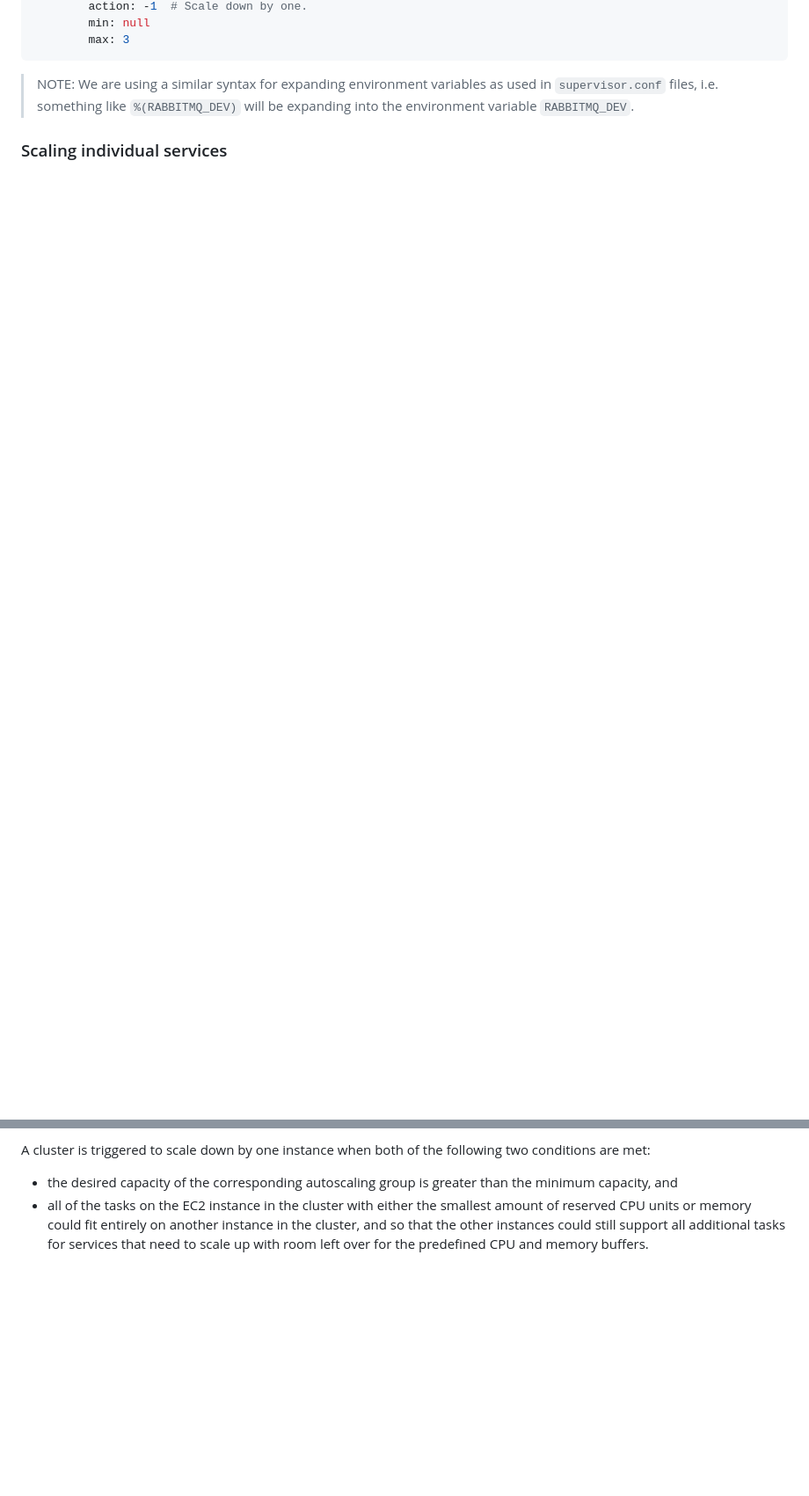
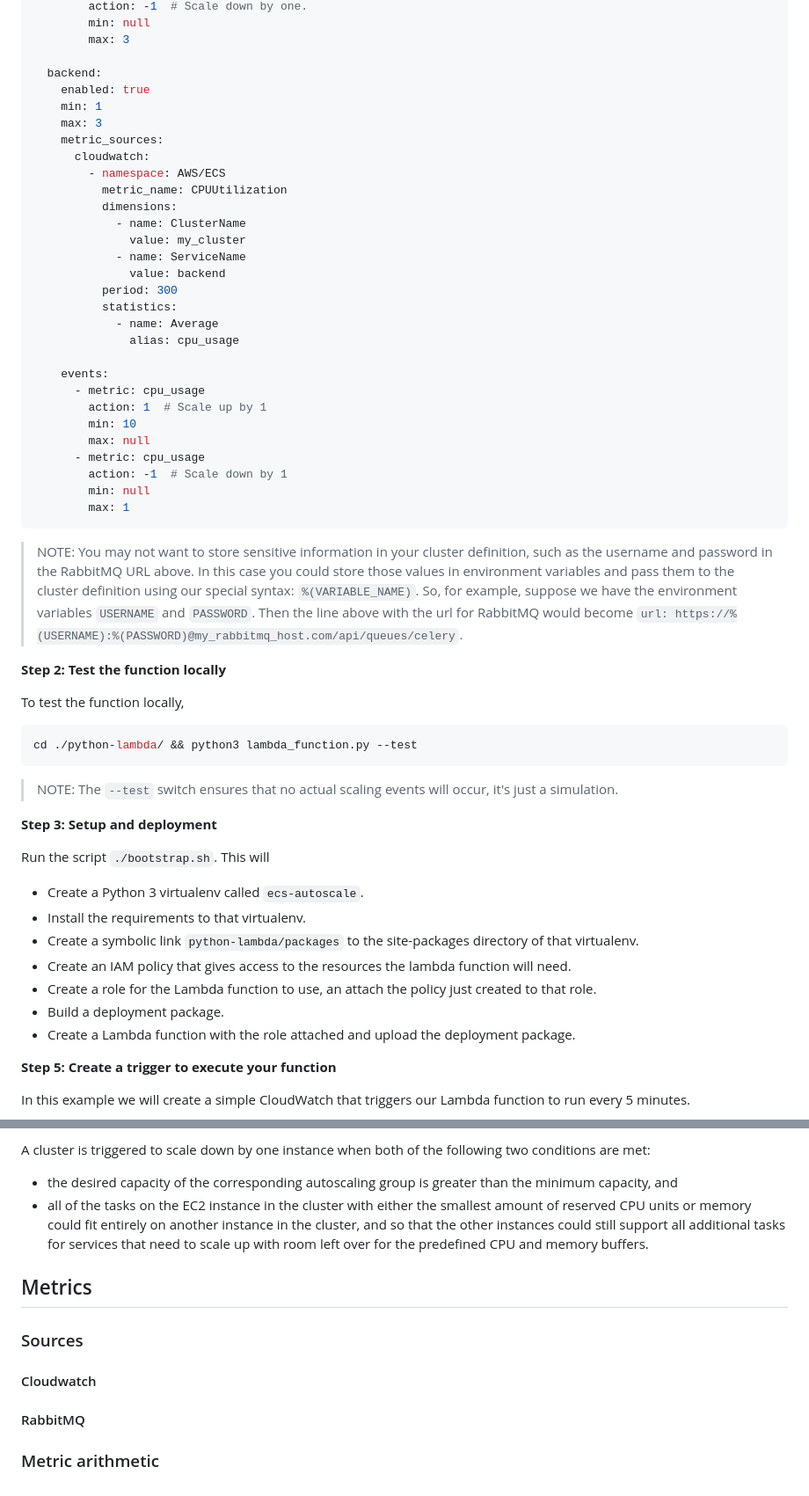
Before and after one commit to structurely/ecs-autoscale, a Markdown page: README.md, 2 parts joined by grey strips. Shown at 88% size. Rendered like a GitHub page; blank space fills up the shorter version.

````diff
--- a/README.md
+++ b/README.md
@@ -77,9 +71,71 @@ services:
         action: -1  # Scale down by one.
         min: null
         max: 3
+
+  backend:
+    enabled: true
+    min: 1
+    max: 3
+    metric_sources:
+      cloudwatch:
+        - namespace: AWS/ECS
+          metric_name: CPUUtilization
+          dimensions:
+            - name: ClusterName
+              value: my_cluster
+            - name: ServiceName
+              value: backend
+          period: 300
+          statistics:
+            - name: Average
+              alias: cpu_usage
+
+    events:
+      - metric: cpu_usage
+        action: 1  # Scale up by 1
+        min: 10
+        max: null
+      - metric: cpu_usage
+        action: -1  # Scale down by 1
+        min: null
+        max: 1
 ```
 
-> NOTE: We are using a similar syntax for expanding environment variables as used in `supervisor.conf` files, i.e.
-something like `%(RABBITMQ_DEV)` will be expanding into the environment variable `RABBITMQ_DEV`.
+> NOTE: You may not want to store sensitive information in your cluster definition,
+such as the username and password in the RabbitMQ URL above. In this case you could store
+those values in environment variables and pass them to the cluster definition
+using our special syntax: `%(VARIABLE_NAME)`. So, for example, suppose
+we have the environment variables `USERNAME` and `PASSWORD`. Then the line above
+with the url for RabbitMQ would become `url: https://%(USERNAME):%(PASSWORD)@my_rabbitmq_host.com/api/queues/celery`.
 
-### Scaling individual services
+
+**Step 2: Test the function locally**
+
+To test the function locally,
+
+```bash
+cd ./python-lambda/ && python3 lambda_function.py --test
+```
+
+> NOTE: The `--test` switch ensures that no actual scaling events will occur,
+it's just a simulation.
+
+
+**Step 3: Setup and deployment**
+
+Run the script `./bootstrap.sh`. This will
+
+- Create a Python 3 virtualenv called `ecs-autoscale`.
+- Install the requirements to that virtualenv.
+- Create a symbolic link `python-lambda/packages` to the site-packages directory of that virtualenv.
+- Create an IAM policy that gives access to the resources the lambda function will need.
+- Create a role for the Lambda function to use, an attach the policy just created to that role.
+- Build a deployment package.
+- Create a Lambda function with the role attached and upload the deployment package.
+
+
+**Step 5: Create a trigger to execute your function**
+
+In this example we will create a simple CloudWatch that triggers our Lambda function to run
+every 5 minutes.
+
@@ -104,3 +183,13 @@ A cluster is triggered to scale down by one instance when both of the following
 reserved CPU units or memory could fit entirely on another instance in the cluster, and
 so that the other instances could still support all additional tasks for services that need
 to scale up with room left over for the predefined CPU and memory buffers.
+
+## Metrics
+
+### Sources
+
+#### Cloudwatch
+
+#### RabbitMQ
+
+### Metric arithmetic
````
Also changed, not shown: other parts of README.md (+57 -40 lines), .figures/step1.png (added), .figures/step2.png (added), 1 other file.
